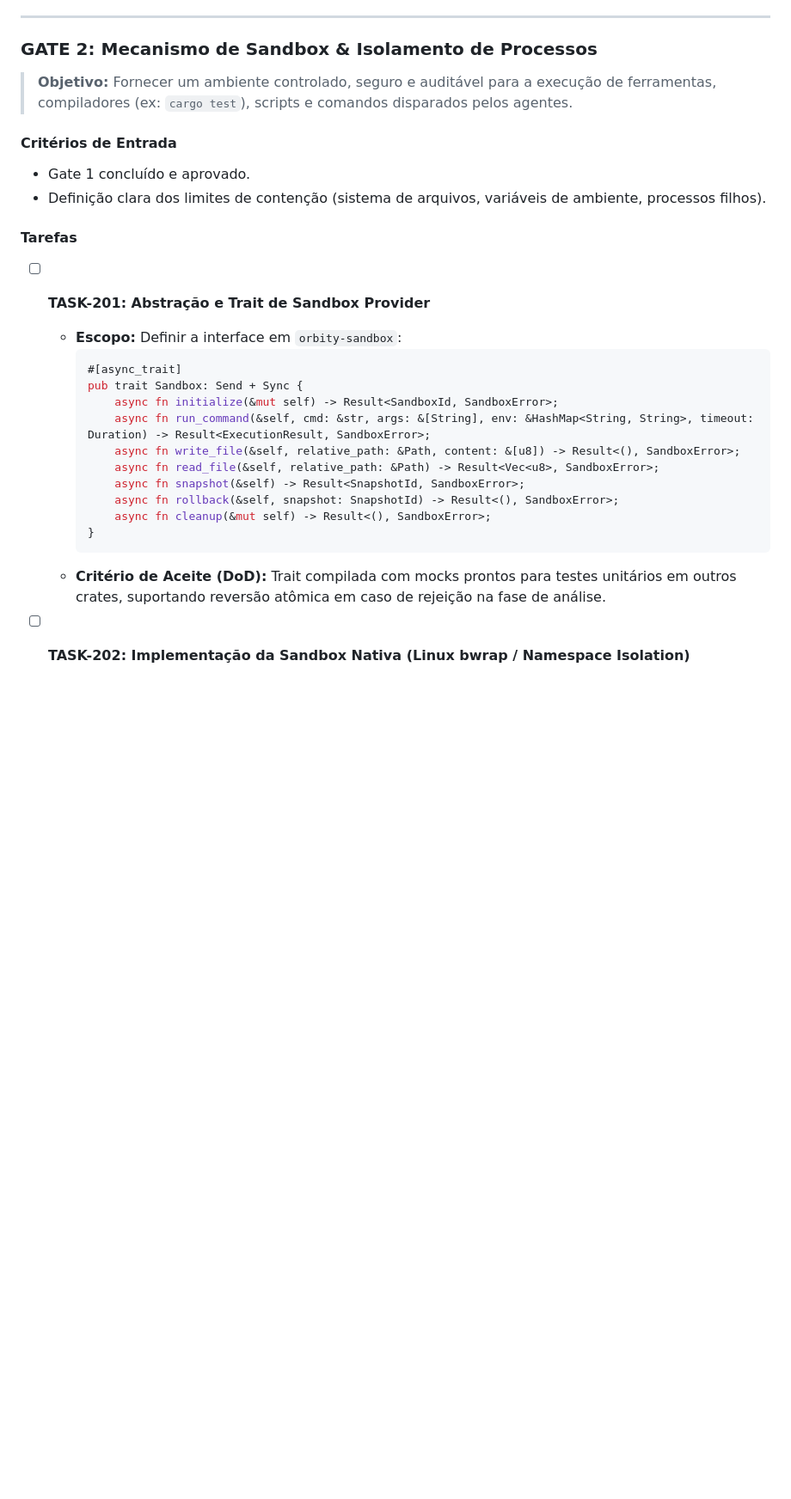
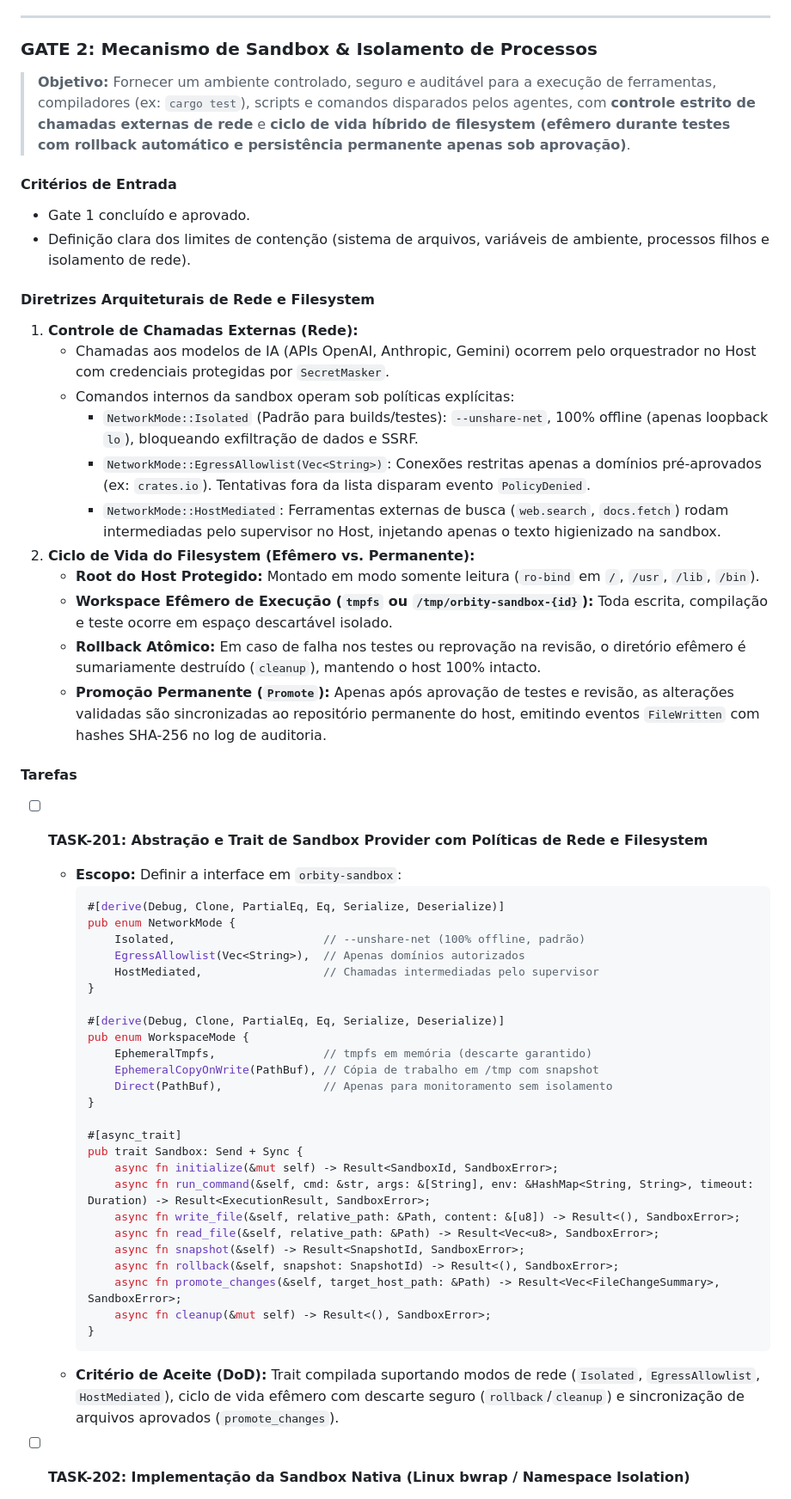
Before and after one commit to geanderson-ai/orbity-agentic-orchestrator, a Markdown page: IMPLEMENTATION_PLAN.md, the part around one of its changes. Shown at 86% size. Drawn GitHub-style; blank space fills up the shorter version.

Commit message:
docs: specify network isolation policies and ephemeral vs permanent filesystem lifecycle in Gate 2

````diff
--- a/IMPLEMENTATION_PLAN.md
+++ b/IMPLEMENTATION_PLAN.md
@@ -211,17 +211,44 @@ O sistema é um **runtime e orquestrador de agentes de IA de alto desempenho e s
 
 ### GATE 2: Mecanismo de Sandbox & Isolamento de Processos
 
-> **Objetivo:** Fornecer um ambiente controlado, seguro e auditável para a execução de ferramentas, compiladores (ex: `cargo test`), scripts e comandos disparados pelos agentes.
+> **Objetivo:** Fornecer um ambiente controlado, seguro e auditável para a execução de ferramentas, compiladores (ex: `cargo test`), scripts e comandos disparados pelos agentes, com **controle estrito de chamadas externas de rede** e **ciclo de vida híbrido de filesystem (efêmero durante testes com rollback automático e persistência permanente apenas sob aprovação)**.
 
 #### Critérios de Entrada
 - Gate 1 concluído e aprovado.
-- Definição clara dos limites de contenção (sistema de arquivos, variáveis de ambiente, processos filhos).
+- Definição clara dos limites de contenção (sistema de arquivos, variáveis de ambiente, processos filhos e isolamento de rede).
+
+#### Diretrizes Arquiteturais de Rede e Filesystem
+1. **Controle de Chamadas Externas (Rede):**
+   - Chamadas aos modelos de IA (APIs OpenAI, Anthropic, Gemini) ocorrem pelo orquestrador no Host com credenciais protegidas por `SecretMasker`.
+   - Comandos internos da sandbox operam sob políticas explícitas:
+     - `NetworkMode::Isolated` (Padrão para builds/testes): `--unshare-net`, 100% offline (apenas loopback `lo`), bloqueando exfiltração de dados e SSRF.
+     - `NetworkMode::EgressAllowlist(Vec<String>)`: Conexões restritas apenas a domínios pré-aprovados (ex: `crates.io`). Tentativas fora da lista disparam evento `PolicyDenied`.
+     - `NetworkMode::HostMediated`: Ferramentas externas de busca (`web.search`, `docs.fetch`) rodam intermediadas pelo supervisor no Host, injetando apenas o texto higienizado na sandbox.
+2. **Ciclo de Vida do Filesystem (Efêmero vs. Permanente):**
+   - **Root do Host Protegido:** Montado em modo somente leitura (`ro-bind` em `/`, `/usr`, `/lib`, `/bin`).
+   - **Workspace Efêmero de Execução (`tmpfs` ou `/tmp/orbity-sandbox-{id}`):** Toda escrita, compilação e teste ocorre em espaço descartável isolado.
+   - **Rollback Atômico:** Em caso de falha nos testes ou reprovação na revisão, o diretório efêmero é sumariamente destruído (`cleanup`), mantendo o host 100% intacto.
+   - **Promoção Permanente (`Promote`):** Apenas após aprovação de testes e revisão, as alterações validadas são sincronizadas ao repositório permanente do host, emitindo eventos `FileWritten` com hashes SHA-256 no log de auditoria.
 
 #### Tarefas
 
-- [ ] **TASK-201: Abstração e Trait de Sandbox Provider**
+- [ ] **TASK-201: Abstração e Trait de Sandbox Provider com Políticas de Rede e Filesystem**
   - **Escopo:** Definir a interface em `orbity-sandbox`:
     ```rust
+    #[derive(Debug, Clone, PartialEq, Eq, Serialize, Deserialize)]
+    pub enum NetworkMode {
+        Isolated,                      // --unshare-net (100% offline, padrão)
+        EgressAllowlist(Vec<String>),  // Apenas domínios autorizados
+        HostMediated,                  // Chamadas intermediadas pelo supervisor
+    }
+
+    #[derive(Debug, Clone, PartialEq, Eq, Serialize, Deserialize)]
+    pub enum WorkspaceMode {
+        EphemeralTmpfs,                // tmpfs em memória (descarte garantido)
+        EphemeralCopyOnWrite(PathBuf), // Cópia de trabalho em /tmp com snapshot
+        Direct(PathBuf),               // Apenas para monitoramento sem isolamento
+    }
+
     #[async_trait]
     pub trait Sandbox: Send + Sync {
         async fn initialize(&mut self) -> Result<SandboxId, SandboxError>;
@@ -230,10 +257,11 @@ O sistema é um **runtime e orquestrador de agentes de IA de alto desempenho e s
         async fn read_file(&self, relative_path: &Path) -> Result<Vec<u8>, SandboxError>;
         async fn snapshot(&self) -> Result<SnapshotId, SandboxError>;
         async fn rollback(&self, snapshot: SnapshotId) -> Result<(), SandboxError>;
+        async fn promote_changes(&self, target_host_path: &Path) -> Result<Vec<FileChangeSummary>, SandboxError>;
         async fn cleanup(&mut self) -> Result<(), SandboxError>;
     }
     ```
-  - **Critério de Aceite (DoD):** Trait compilada com mocks prontos para testes unitários em outros crates, suportando reversão atômica em caso de rejeição na fase de análise.
+  - **Critério de Aceite (DoD):** Trait compilada suportando modos de rede (`Isolated`, `EgressAllowlist`, `HostMediated`), ciclo de vida efêmero com descarte seguro (`rollback`/`cleanup`) e sincronização de arquivos aprovados (`promote_changes`).
 
 - [ ] **TASK-202: Implementação da Sandbox Nativa (Linux bwrap / Namespace Isolation)**
   - **Escopo:** Implementar o provedor de sandbox usando Bubblewrap (`bwrap`) ou Linux namespaces nativos:
````
Also changed, not shown: other parts of IMPLEMENTATION_PLAN.md (+5 -4 lines).
